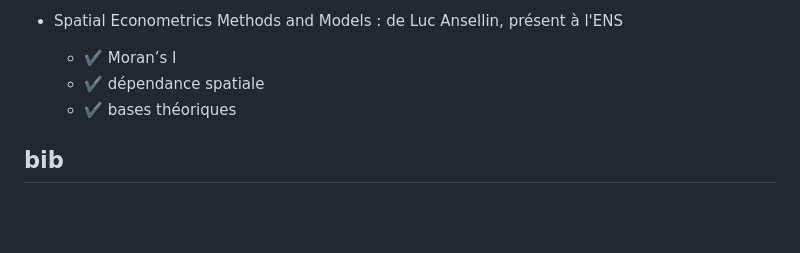
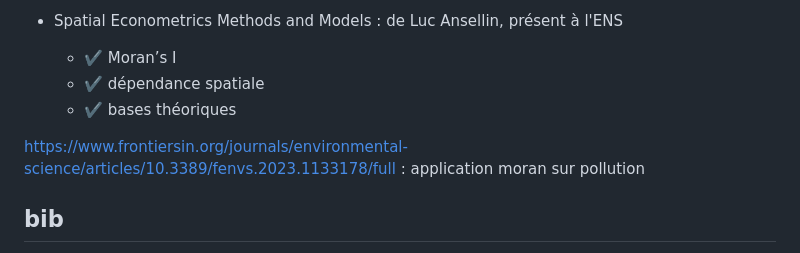
Before and after one commit to Gookd/spatial-pollution-risk-models, a Markdown page: notes.md, the part around the change. Drawn GitHub-style; blank space fills up the shorter version.

```diff
--- a/notes.md
+++ b/notes.md
@@ -74,6 +74,9 @@ https://www.geodair.fr/donnees/consultation
   * ✔️ Moran’s I
   * ✔️ dépendance spatiale
   * ✔️ bases théoriques
+
+https://www.frontiersin.org/journals/environmental-science/articles/10.3389/fenvs.2023.1133178/full : application moran sur pollution
+
 ## bib
 https://desktop.arcgis.com/fr/arcmap/latest/extensions/geostatistical-analyst/choosing-a-lag-size.htm
 https://www.miningdoc.tech/wp-content/uploads/2024/10/05-Geostatistics-Variograms.pdf
```
